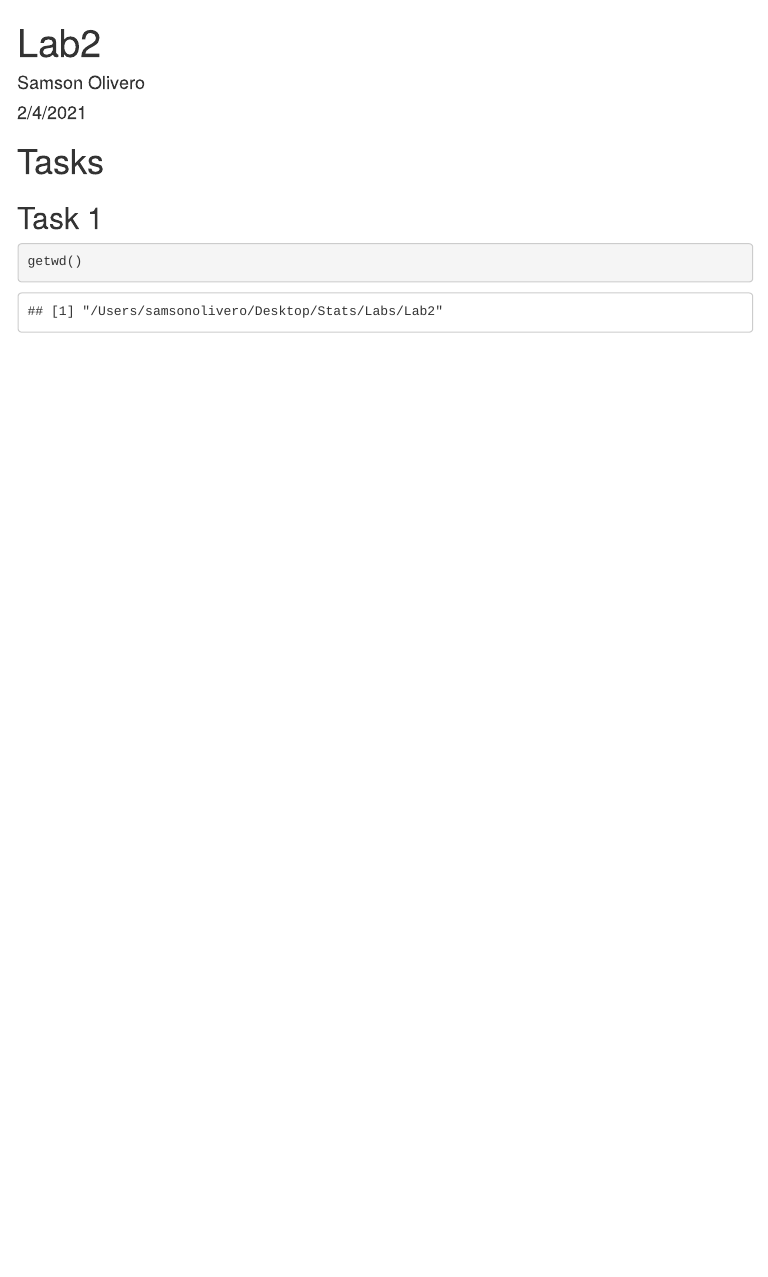
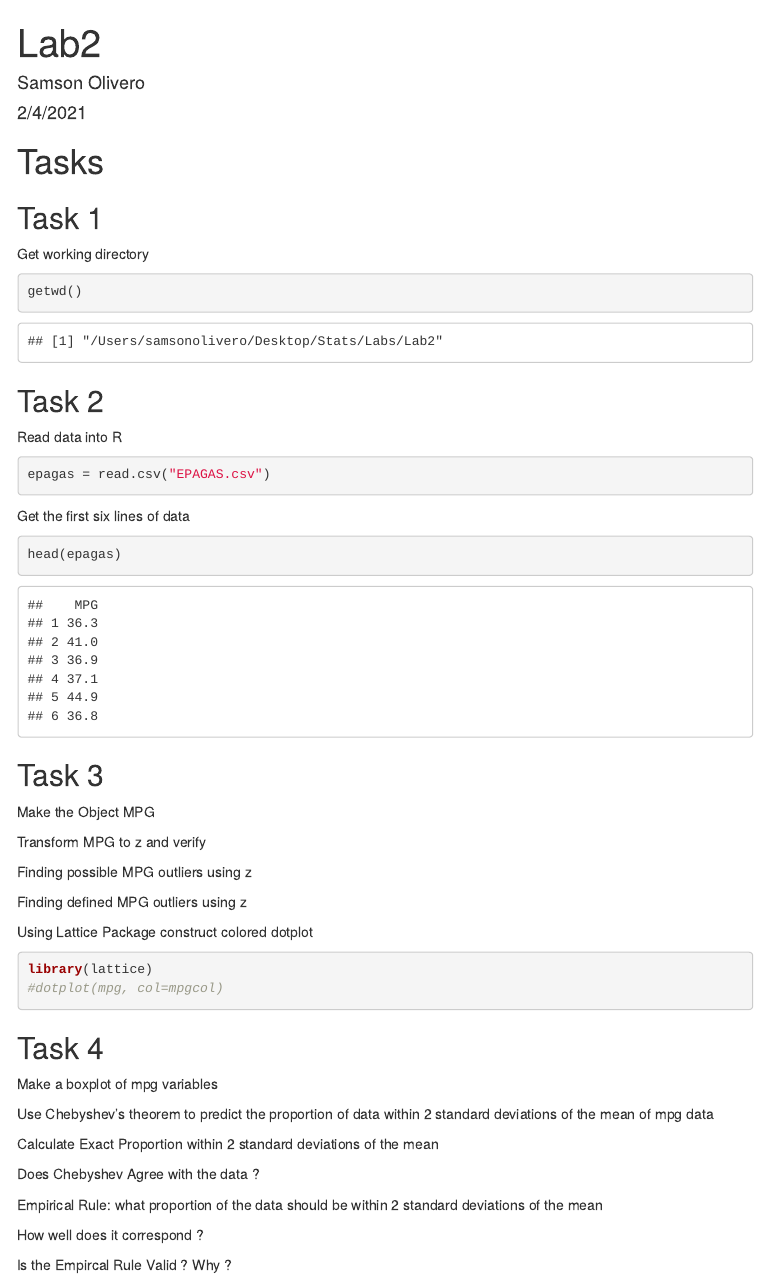
Before and after one commit to samsonolivero/MATH4753Olivero, an R Markdown document (lab2.Rmd): the page in a window 1100 px wide, from its top. The pictures show the output file lab2.html that the author committed with the source, opened offline; menus at the side of the page are left out.

Commit message:
Skeleton HTML File

````diff
--- a/lab2.Rmd
+++ b/lab2.Rmd
@@ -16,6 +16,56 @@ knitr::opts_chunk$set(echo = TRUE)
 
 ## Task 1
 
+Get working directory
+
 ```{r}
 getwd()
 ```
+
+## Task 2
+
+Read data into R
+
+```{r}
+epagas = read.csv("EPAGAS.csv")
+```
+
+Get the first six lines of data
+
+```{r}
+head(epagas)
+```
+
+## Task 3
+
+Make the Object MPG
+
+Transform MPG to z and verify
+
+Finding possible MPG outliers using z
+
+Finding defined MPG outliers using z
+
+Using Lattice Package construct colored dotplot
+
+```{r}
+library(lattice)
+#dotplot(mpg, col=mpgcol)
+```
+
+
+## Task 4
+
+Make a boxplot of mpg variables
+
+Use Chebyshev's theorem to predict the proportion of data within 2 standard deviations of the mean of mpg data
+
+Calculate Exact Proportion within 2 standard deviations of the mean
+
+Does Chebyshev Agree with the data ?
+
+Empirical Rule: what proportion of the data should be within 2 standard deviations of the mean
+
+How well does it correspond ?
+
+Is the Empircal Rule Valid ? Why ?
````
Also changed, not shown: lab2.html.
